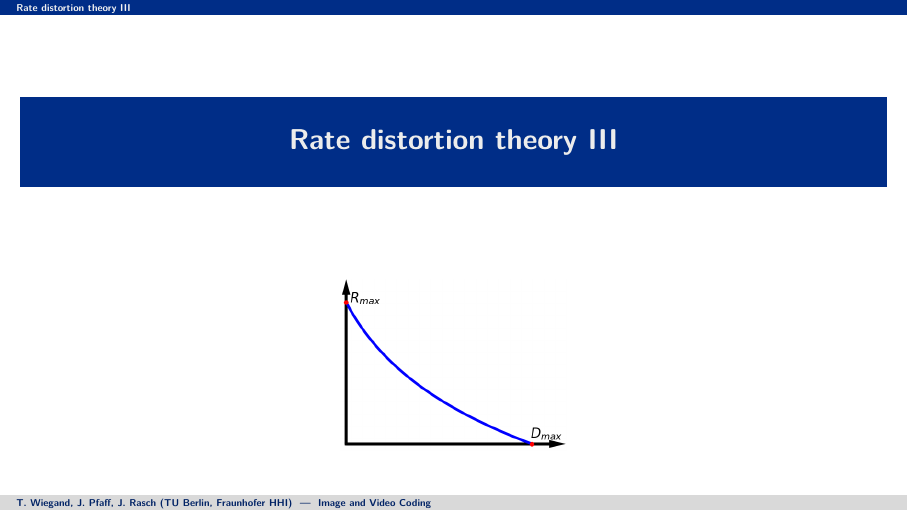
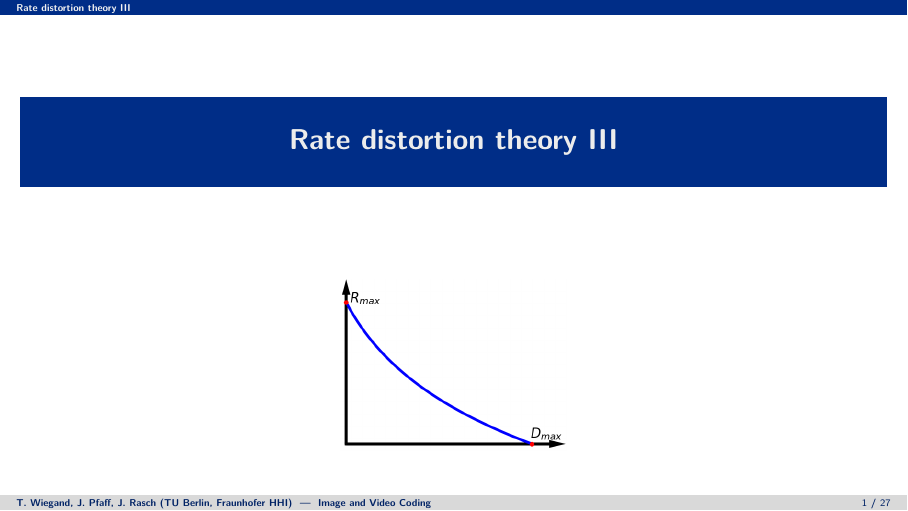
Before and after one commit to neerda/2024-10_ImageAndVideoCoding, LaTeX slides (RDIII_21.tex, which reads preamble.tex): page 1 of 27. Compiled offline with pdfLaTeX.

Commit message:
add page numbers, fix typo

```diff
--- a/preamble.tex
+++ b/preamble.tex
@@ -1107,7 +1107,8 @@
       \insertshorttitle%
       \ifdefempty{\insertpart}{}{{:~~}\insertpart}%
       \hfill%
-      \ifdefempty{\insertpart}{}{\insertpartframenumber{}~/~\inserttotalpartframenumber}
+      %\ifdefempty{\insertpart}{}{\insertpartframenumber{}~/~\inserttotalpartframenumber}
+      \insertpartframenumber{}~/~\inserttotalpartframenumber
       \hspace*{1.5em}%
     \end{beamercolorbox}%
   }%
@@ -1400,7 +1401,7 @@
 %  \eit
 %  \end{frame}
 %}{}
-  \begin{frame}{Motivationd and Goal of the lecture}
+  \begin{frame}{Motivation and Goal of the lecture}
   \textbf{Data compression:}
   \begin{itemize}
   \item Data compression is a core technology for modern communication.
```
